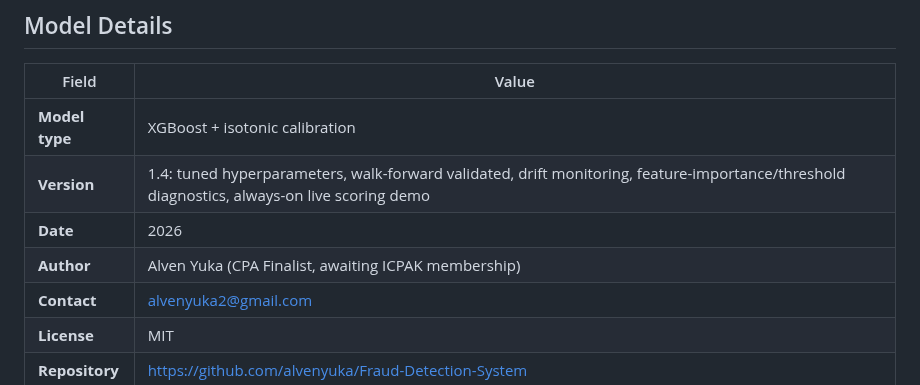
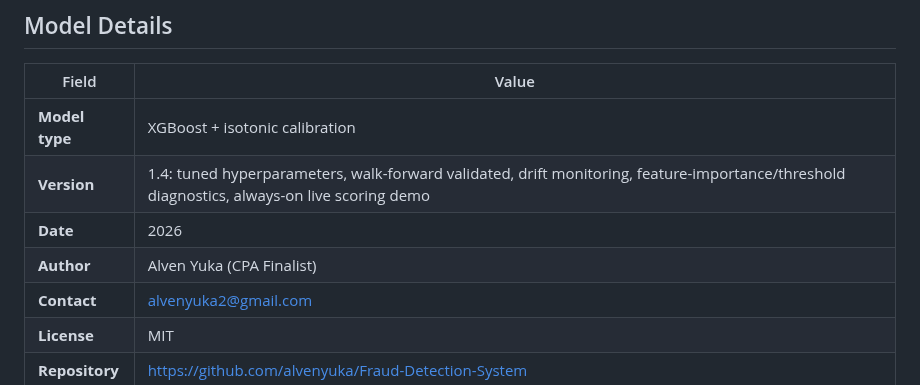
Before and after one commit to alvenyuka/Fraud-Detection-System, a Markdown page: MODEL_CARD.md, the part around the change. Drawn GitHub-style.

Commit message:
Use the standard credential wording in the model card

```diff
--- a/MODEL_CARD.md
+++ b/MODEL_CARD.md
@@ -11,7 +11,7 @@
 | **Model type** | XGBoost + isotonic calibration |
 | **Version** | 1.4: tuned hyperparameters, walk-forward validated, drift monitoring, feature-importance/threshold diagnostics, always-on live scoring demo |
 | **Date** | 2026 |
-| **Author** | Alven Yuka (CPA Finalist, awaiting ICPAK membership) |
+| **Author** | Alven Yuka (CPA Finalist) |
 | **Contact** | alvenyuka2@gmail.com |
 | **License** | MIT |
 | **Repository** | https://github.com/alvenyuka/Fraud-Detection-System |
```
